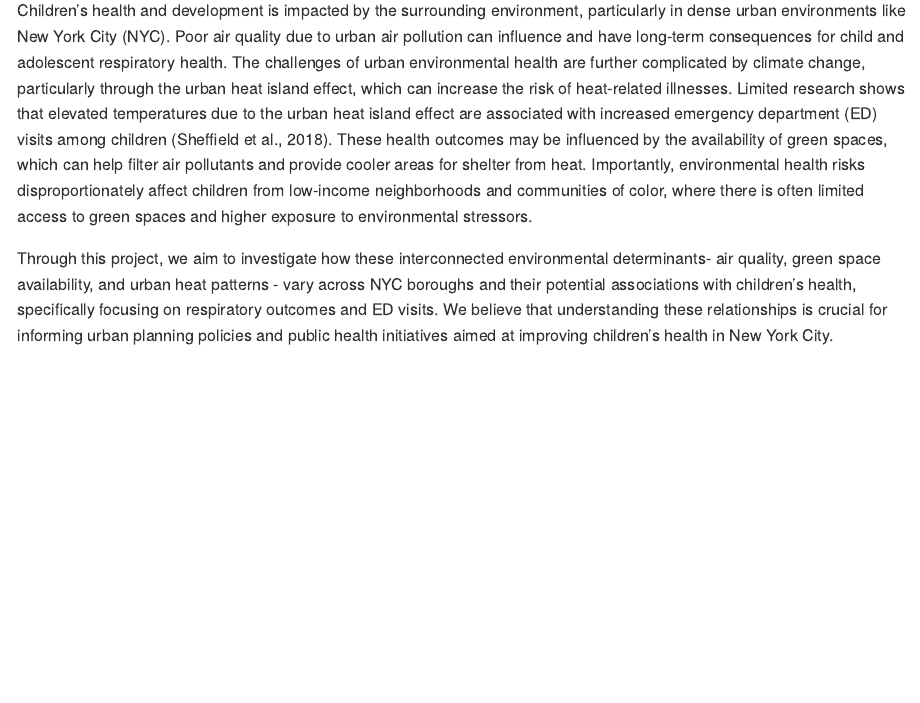
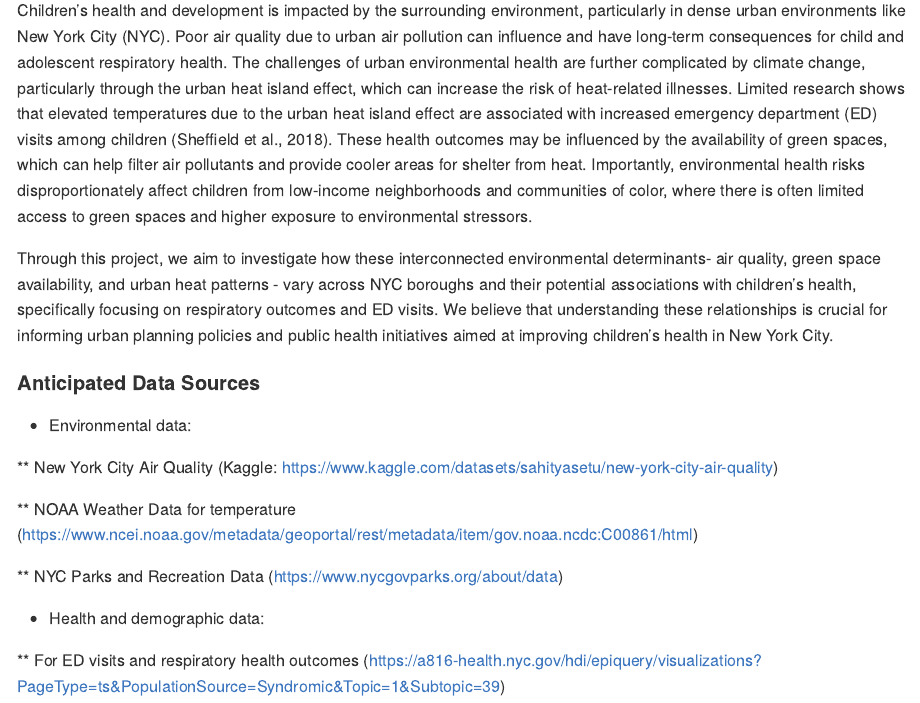
Before and after one commit to naomi-sk/p8105_final_project, an R Markdown document (p8105_group_proposal.Rmd): the page in a window 1100 px wide, from 360 px down. The pictures show the output file p8105_group_proposal.md that the author committed with the source, drawn offline in the style of GitHub.

Commit message:
Add anticipated data sources section

```diff
--- a/p8105_group_proposal.Rmd
+++ b/p8105_group_proposal.Rmd
@@ -27,3 +27,18 @@ The impact of NYC Environmental Determinants on Children’s Health
 Children’s health and development is impacted by the surrounding environment, particularly in dense urban environments like New York City (NYC). Poor air quality due to urban air pollution can influence and have long-term consequences for child and adolescent respiratory health. The challenges of urban environmental health are further complicated by climate change, particularly through the urban heat island effect, which can increase the risk of heat-related illnesses. Limited research shows that elevated temperatures due to the urban heat island effect are associated with increased emergency department (ED) visits among children (Sheffield et al., 2018). These health outcomes may be influenced by the availability of green spaces, which can help filter air pollutants and provide cooler areas for shelter from heat. Importantly, environmental health risks disproportionately affect children from low-income neighborhoods and communities of color, where there is often limited access to green spaces and higher exposure to environmental stressors.
 
 Through this project, we aim to investigate how these interconnected environmental determinants- air quality, green space availability, and urban heat patterns - vary across NYC boroughs and their potential associations with children’s health, specifically focusing on respiratory outcomes and ED visits. We believe that understanding these relationships is crucial for informing urban planning policies and public health initiatives aimed at improving children’s health in New York City.
+
+
+#### Anticipated Data Sources
+
+* Environmental data:
+
+** New York City Air Quality (Kaggle: https://www.kaggle.com/datasets/sahityasetu/new-york-city-air-quality)
+
+** NOAA Weather Data for temperature (https://www.ncei.noaa.gov/metadata/geoportal/rest/metadata/item/gov.noaa.ncdc:C00861/html)
+
+** NYC Parks and Recreation Data (https://www.nycgovparks.org/about/data)
+
+* Health and demographic data:
+
+** For ED visits and respiratory health outcomes (https://a816-health.nyc.gov/hdi/epiquery/visualizations?PageType=ts&PopulationSource=Syndromic&Topic=1&Subtopic=39)
```
Also changed, not shown: p8105_group_proposal.md.
